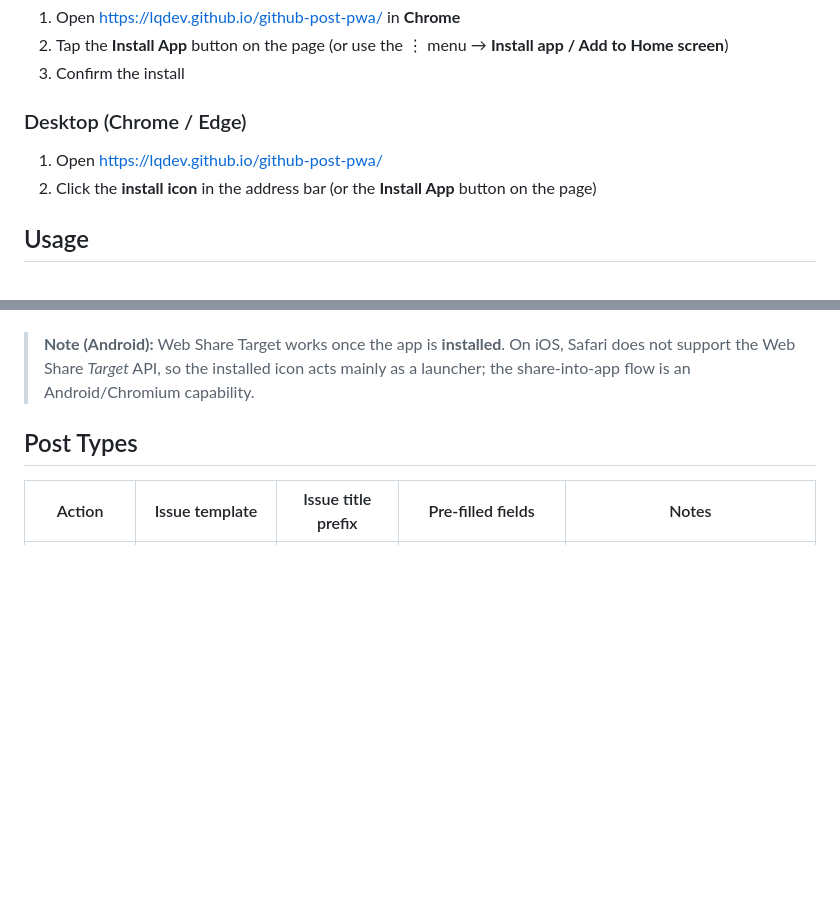
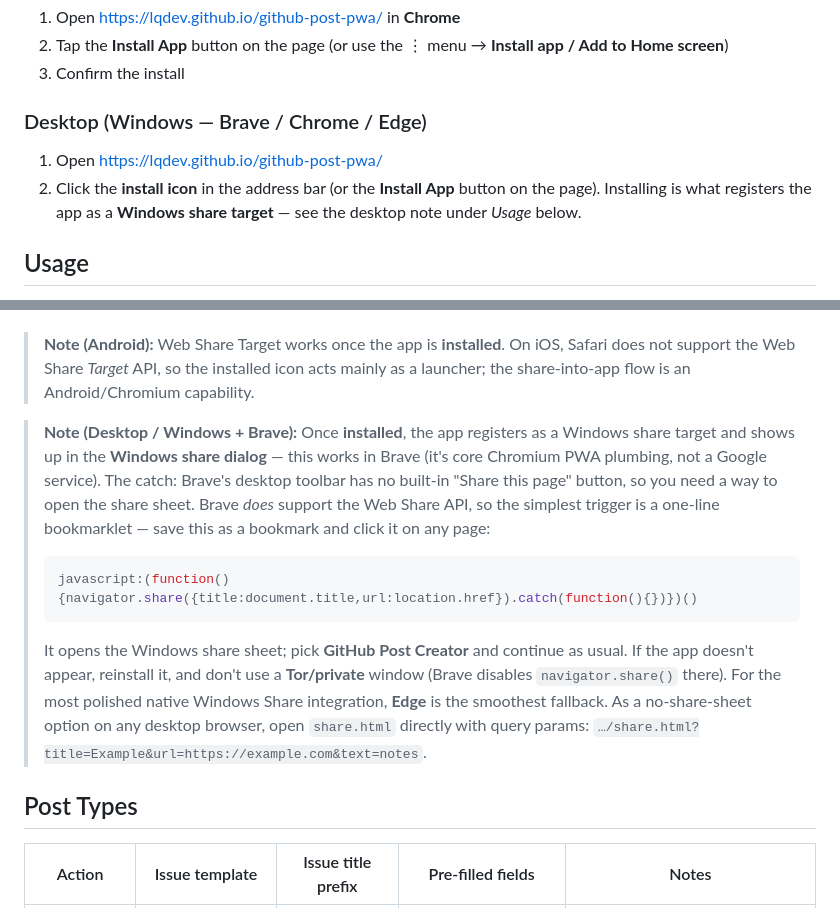
Before and after one commit to lqdev/github-post-pwa, a Markdown page: README.md, 2 parts joined by grey strips. Rendered like a GitHub page; blank space fills up the shorter version.

Commit message:
Document desktop (Windows + Brave) share-sheet usage
Brave's desktop UI lacks a built-in share button, so add a note explaining
that installing registers the PWA as a Windows share target and how to invoke
the share sheet via a navigator.share() bookmarklet, with Edge/direct-URL fallbacks.

Co-authored-by: Copilot <223556219+Copilot@users.noreply.github.com>

````diff
--- a/README.md
+++ b/README.md
@@ -49,10 +49,12 @@ This is a PWA, so you install it from the browser (not an app store).
 2. Tap the **Install App** button on the page (or use the ⋮ menu → **Install app / Add to Home screen**)
 3. Confirm the install
 
-### Desktop (Chrome / Edge)
+### Desktop (Windows — Brave / Chrome / Edge)
 
 1. Open https://lqdev.github.io/github-post-pwa/
-2. Click the **install icon** in the address bar (or the **Install App** button on the page)
+2. Click the **install icon** in the address bar (or the **Install App** button on the page).
+   Installing is what registers the app as a **Windows share target** — see the desktop
+   note under *Usage* below.
 
 ## Usage
 
@@ -68,6 +70,24 @@ This is a PWA, so you install it from the browser (not an app store).
 > **Note (Android):** Web Share Target works once the app is **installed**. On iOS,
 > Safari does not support the Web Share *Target* API, so the installed icon acts mainly
 > as a launcher; the share-into-app flow is an Android/Chromium capability.
+
+> **Note (Desktop / Windows + Brave):** Once **installed**, the app registers as a
+> Windows share target and shows up in the **Windows share dialog** — this works in Brave
+> (it's core Chromium PWA plumbing, not a Google service). The catch: Brave's desktop
+> toolbar has no built-in "Share this page" button, so you need a way to open the share
+> sheet. Brave *does* support the Web Share API, so the simplest trigger is a one-line
+> bookmarklet — save this as a bookmark and click it on any page:
+>
+> ```js
+> javascript:(function(){navigator.share({title:document.title,url:location.href}).catch(function(){})})()
+> ```
+>
+> It opens the Windows share sheet; pick **GitHub Post Creator** and continue as usual.
+> If the app doesn't appear, reinstall it, and don't use a **Tor/private** window (Brave
+> disables `navigator.share()` there). For the most polished native Windows Share
+> integration, **Edge** is the smoothest fallback. As a no-share-sheet option on any
+> desktop browser, open `share.html` directly with query params:
+> `…/share.html?title=Example&url=https://example.com&text=notes`.
 
 ## Post Types
 
````
